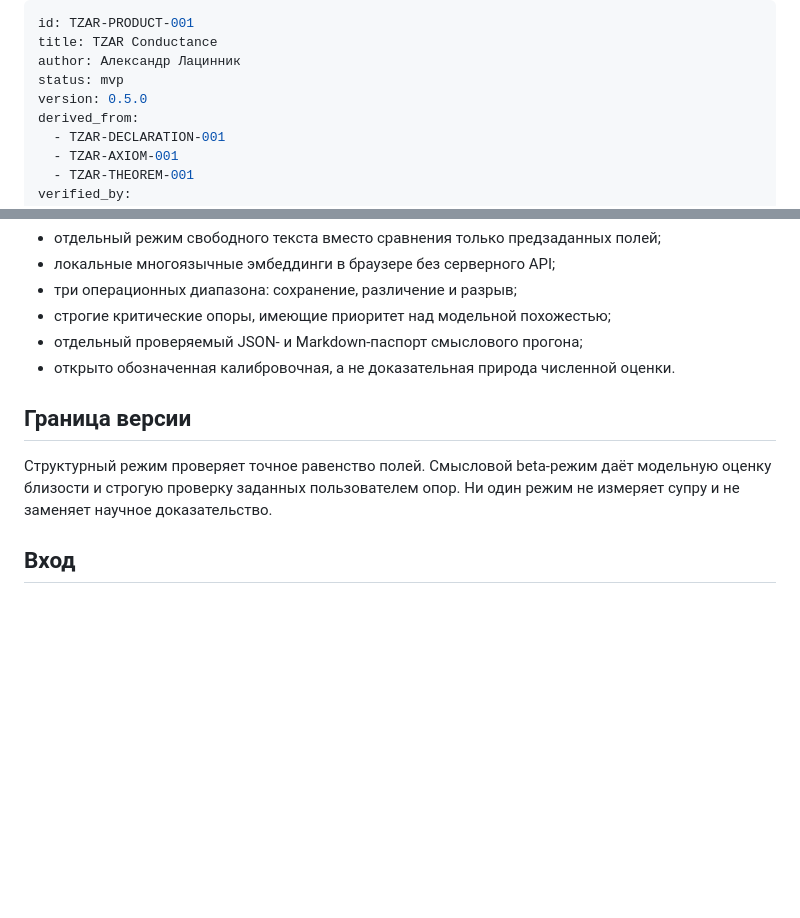
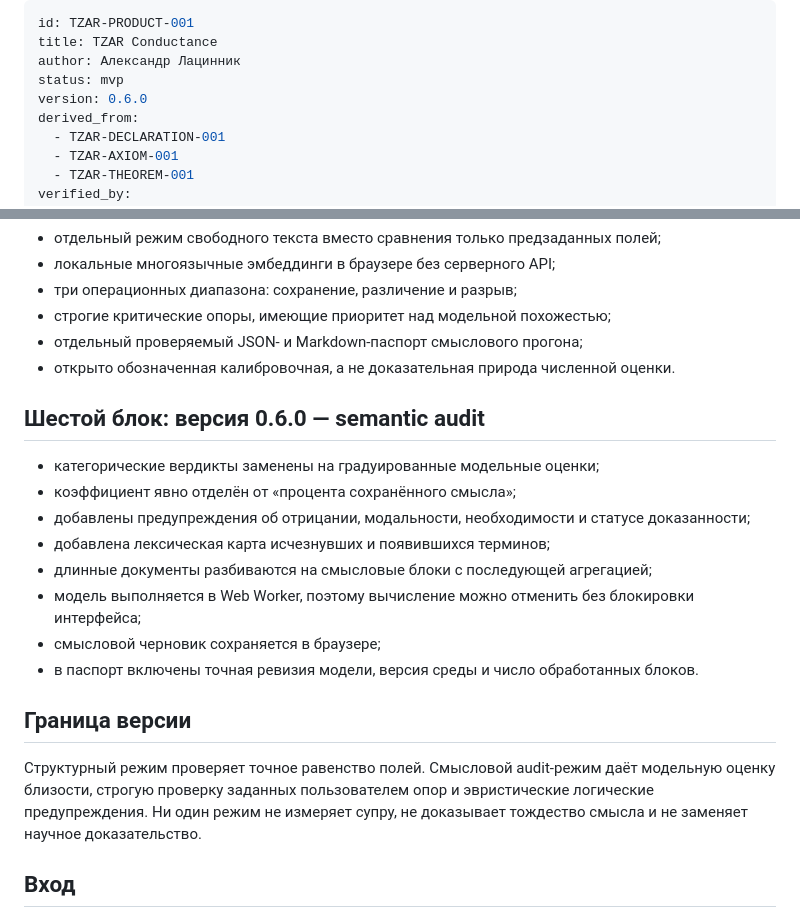
Before and after one commit to Lacinnik/-tensor-architectonics, a Markdown page: 05-engineering-applications/TZAR-PRODUCT-001.md, 2 parts joined by grey strips. Drawn GitHub-style; blank space fills up the shorter version.

Commit message:
feat(product-001): harden semantic audit layer

```diff
--- a/05-engineering-applications/TZAR-PRODUCT-001.md
+++ b/05-engineering-applications/TZAR-PRODUCT-001.md
@@ -3,7 +3,7 @@ id: TZAR-PRODUCT-001
 title: TZAR Conductance
 author: Александр Лацинник
 status: mvp
-version: 0.5.0
+version: 0.6.0
 derived_from:
   - TZAR-DECLARATION-001
   - TZAR-AXIOM-001
@@ -53,9 +53,20 @@ fixed_at: 2026-07-17
 - отдельный проверяемый JSON- и Markdown-паспорт смыслового прогона;
 - открыто обозначенная калибровочная, а не доказательная природа численной оценки.
 
+## Шестой блок: версия 0.6.0 — semantic audit
+
+- категорические вердикты заменены на градуированные модельные оценки;
+- коэффициент явно отделён от «процента сохранённого смысла»;
+- добавлены предупреждения об отрицании, модальности, необходимости и статусе доказанности;
+- добавлена лексическая карта исчезнувших и появившихся терминов;
+- длинные документы разбиваются на смысловые блоки с последующей агрегацией;
+- модель выполняется в Web Worker, поэтому вычисление можно отменить без блокировки интерфейса;
+- смысловой черновик сохраняется в браузере;
+- в паспорт включены точная ревизия модели, версия среды и число обработанных блоков.
+
 ## Граница версии
 
-Структурный режим проверяет точное равенство полей. Смысловой beta-режим даёт модельную оценку близости и строгую проверку заданных пользователем опор. Ни один режим не измеряет супру и не заменяет научное доказательство.
+Структурный режим проверяет точное равенство полей. Смысловой audit-режим даёт модельную оценку близости, строгую проверку заданных пользователем опор и эвристические логические предупреждения. Ни один режим не измеряет супру, не доказывает тождество смысла и не заменяет научное доказательство.
 
 ## Вход
 
```
